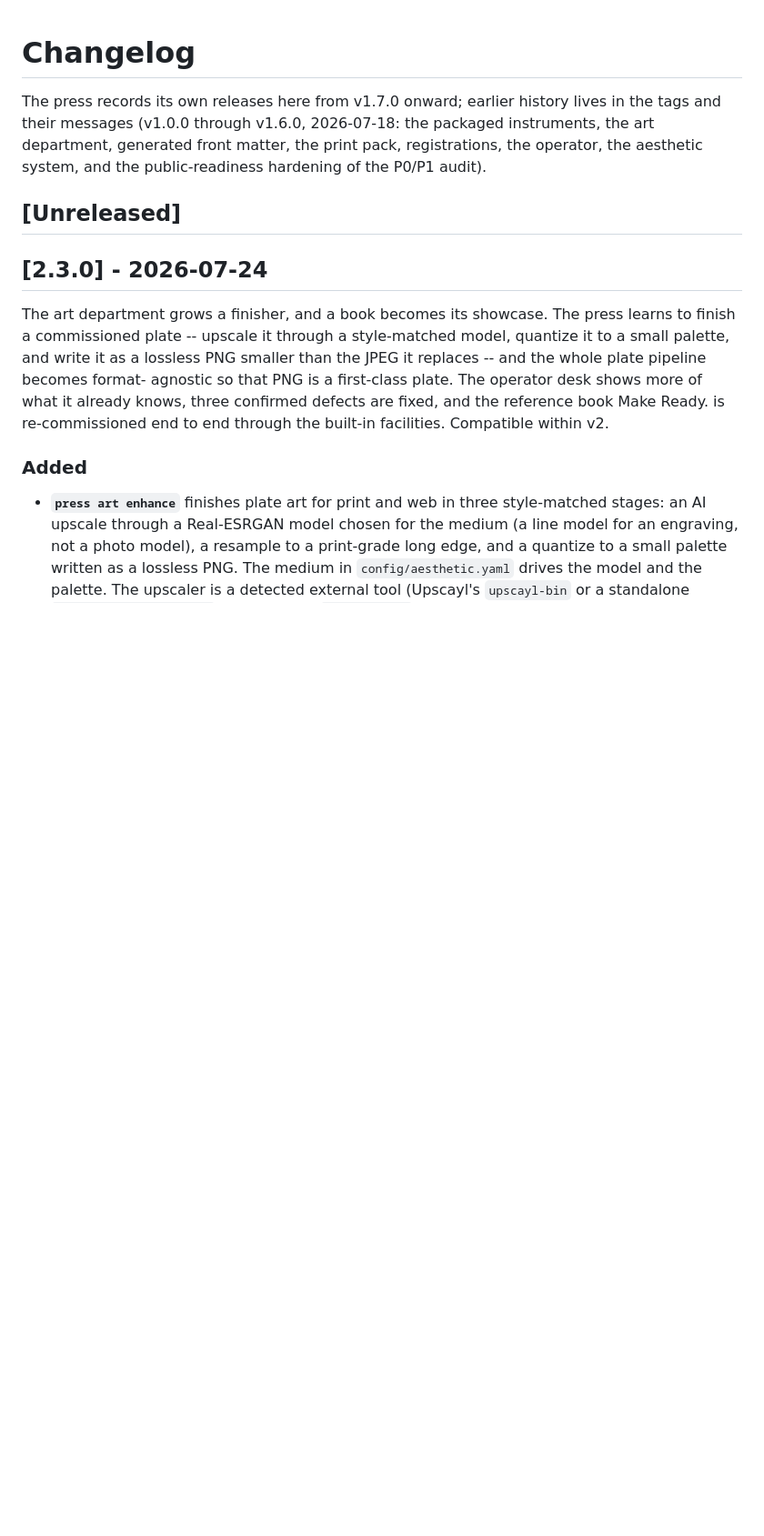
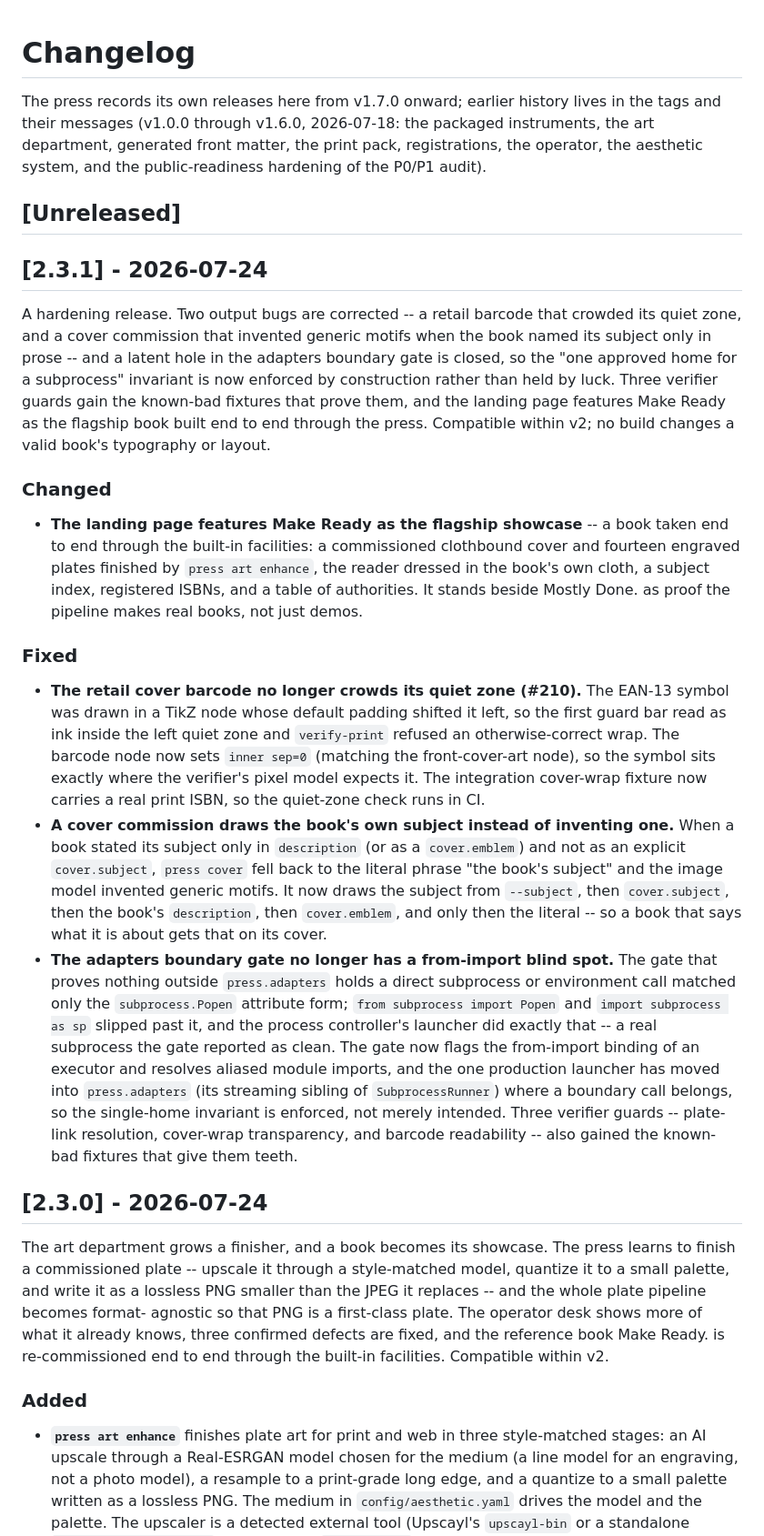
Before and after one commit to clintecker/press, a Markdown page: CHANGELOG.md, the part around the change. Shown at 91% size. GitHub-like rendering; blank space fills up the shorter version.

Commit message:
Roll the changelog for 2.3.1
Gather the unreleased work into a [2.3.1] section: the #210 barcode
quiet-zone fix, the cover-subject fallback, the boundary-gate hardening
with its relocated launcher and three new known-bad fixtures, and the
Make Ready showcase on the landing. A hardening release, compatible
within v2.

Co-Authored-By: Claude Opus 4.8 <noreply@anthropic.com>
Claude-Session: https://claude.ai/code/session_013syr4TLhFwQC95ksBRKTH9

```diff
--- a/CHANGELOG.md
+++ b/CHANGELOG.md
@@ -8,6 +8,57 @@ aesthetic system, and the public-readiness hardening of the P0/P1
 audit).
 
 ## [Unreleased]
+
+## [2.3.1] - 2026-07-24
+
+A hardening release. Two output bugs are corrected -- a retail barcode that
+crowded its quiet zone, and a cover commission that invented generic motifs
+when the book named its subject only in prose -- and a latent hole in the
+adapters boundary gate is closed, so the "one approved home for a subprocess"
+invariant is now enforced by construction rather than held by luck. Three
+verifier guards gain the known-bad fixtures that prove them, and the landing
+page features Make Ready as the flagship book built end to end through the
+press. Compatible within v2; no build changes a valid book's typography or
+layout.
+
+### Changed
+
+- **The landing page features Make Ready as the flagship showcase** -- a book
+  taken end to end through the built-in facilities: a commissioned clothbound
+  cover and fourteen engraved plates finished by `press art enhance`, the
+  reader dressed in the book's own cloth, a subject index, registered ISBNs,
+  and a table of authorities. It stands beside Mostly Done. as proof the
+  pipeline makes real books, not just demos.
+
+### Fixed
+
+- **The retail cover barcode no longer crowds its quiet zone (#210).** The
+  EAN-13 symbol was drawn in a TikZ node whose default padding shifted it
+  left, so the first guard bar read as ink inside the left quiet zone and
+  `verify-print` refused an otherwise-correct wrap. The barcode node now sets
+  `inner sep=0` (matching the front-cover-art node), so the symbol sits exactly
+  where the verifier's pixel model expects it. The integration cover-wrap
+  fixture now carries a real print ISBN, so the quiet-zone check runs in CI.
+- **A cover commission draws the book's own subject instead of inventing
+  one.** When a book stated its subject only in `description` (or as a
+  `cover.emblem`) and not as an explicit `cover.subject`, `press cover` fell
+  back to the literal phrase "the book's subject" and the image model invented
+  generic motifs. It now draws the subject from `--subject`, then
+  `cover.subject`, then the book's `description`, then `cover.emblem`, and only
+  then the literal -- so a book that says what it is about gets that on its
+  cover.
+- **The adapters boundary gate no longer has a from-import blind spot.** The
+  gate that proves nothing outside `press.adapters` holds a direct subprocess
+  or environment call matched only the `subprocess.Popen` attribute form; `from
+  subprocess import Popen` and `import subprocess as sp` slipped past it, and
+  the process controller's launcher did exactly that -- a real subprocess the
+  gate reported as clean. The gate now flags the from-import binding of an
+  executor and resolves aliased module imports, and the one production launcher
+  has moved into `press.adapters` (its streaming sibling of `SubprocessRunner`)
+  where a boundary call belongs, so the single-home invariant is enforced, not
+  merely intended. Three verifier guards -- plate-link resolution, cover-wrap
+  transparency, and barcode readability -- also gained the known-bad fixtures
+  that give them teeth.
 
 ## [2.3.0] - 2026-07-24
 
```
